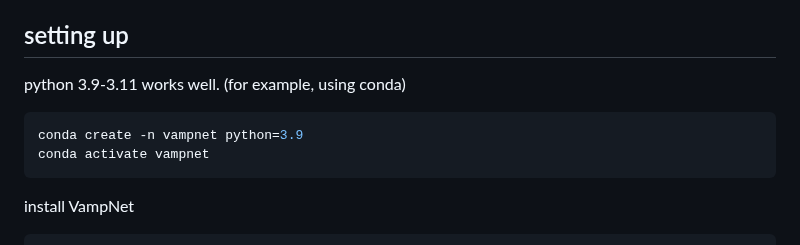
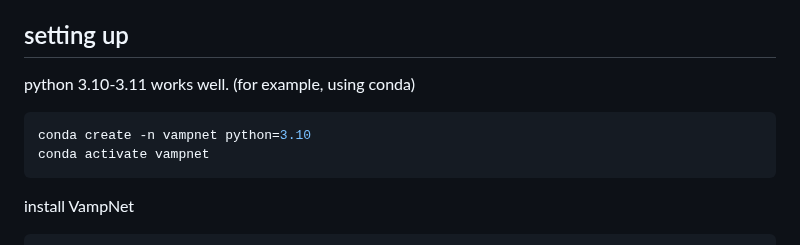
Before and after one commit to hugofloresgarcia/vampnet, a Markdown page: README.md, the part around the change. Drawn GitHub-style.

Commit message:
Update compatible python versions in README

````diff
--- a/README.md
+++ b/README.md
@@ -31,9 +31,9 @@ license: cc-by-nc-4.0
 
 ## setting up
 
-python 3.9-3.11 works well. (for example, using conda)
+python 3.10-3.11 works well. (for example, using conda)
 ```bash
-conda create -n vampnet python=3.9
+conda create -n vampnet python=3.10
 conda activate vampnet
 ```
 
````
